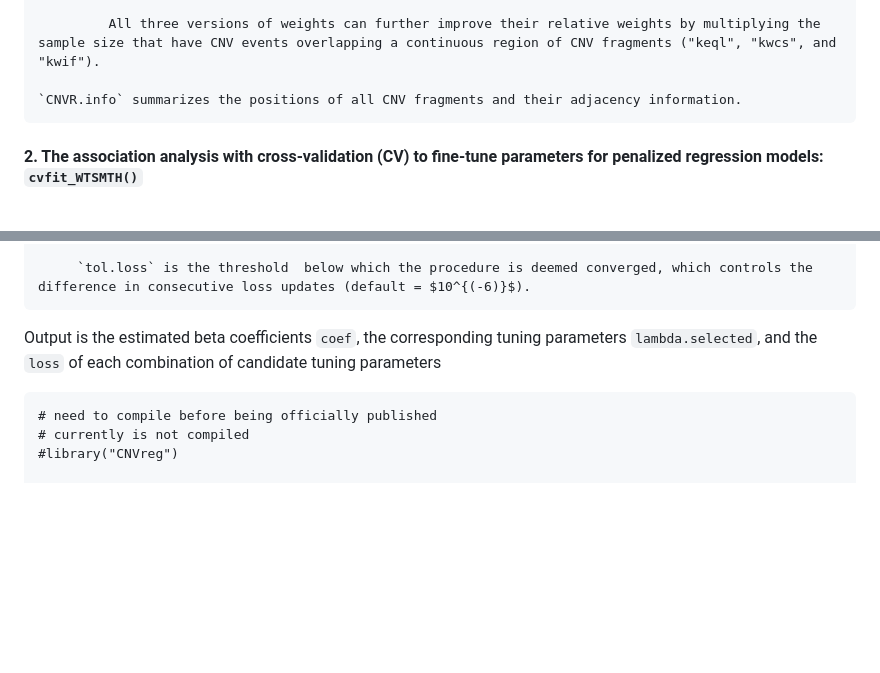
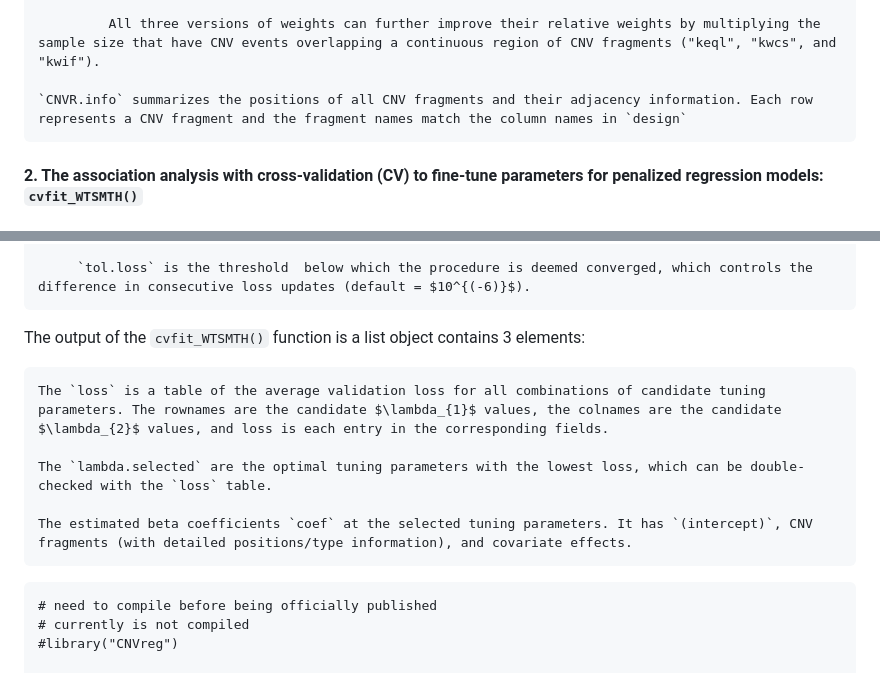
Before and after one commit to Oceanyq/CNVreg, a Markdown page: README.md, 2 parts joined by grey strips. Drawn GitHub-style; blank space fills up the shorter version.

````diff
--- a/README.md
+++ b/README.md
@@ -43,7 +43,7 @@ The *CNVreg* package has three main functions: `prep()` for data preparation, `c
 
              All three versions of weights can further improve their relative weights by multiplying the sample size that have CNV events overlapping a continuous region of CNV fragments ("keql", "kwcs", and "kwif").
 
-    `CNVR.info` summarizes the positions of all CNV fragments and their adjacency information.
+    `CNVR.info` summarizes the positions of all CNV fragments and their adjacency information. Each row represents a CNV fragment and the fragment names match the column names in `design`
 
 
 
@@ -98,8 +98,14 @@ The *CNVreg* package has three main functions: `prep()` for data preparation, `c
          `tol.loss` is the threshold  below which the procedure is deemed converged, which controls the difference in consecutive loss updates (default = $10^{(-6)}$).
 
 
- Output is the estimated beta coefficients `coef`, the corresponding tuning parameters `lambda.selected`, and the `loss` of
- each combination of candidate tuning parameters
+ The output of the `cvfit_WTSMTH()` function is a list object contains 3 elements:
+
+    The `loss` is a table of the average validation loss for all combinations of candidate tuning parameters. The rownames are the candidate $\lambda_{1}$ values, the colnames are the candidate $\lambda_{2}$ values, and loss is each entry in the corresponding fields.
+
+    The `lambda.selected` are the optimal tuning parameters with the lowest loss, which can be double-checked with the `loss` table.
+
+    The estimated beta coefficients `coef` at the selected tuning parameters. It has `(intercept)`, CNV fragments (with detailed positions/type information), and covariate effects.
+
 ```{r load CNVreg package}
 # need to compile before being officially published
 # currently is not compiled
````
